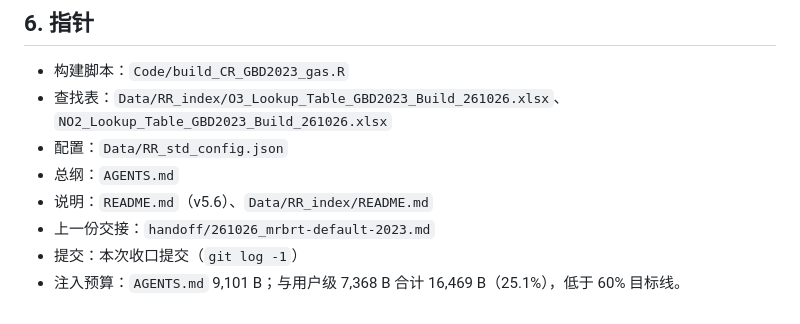
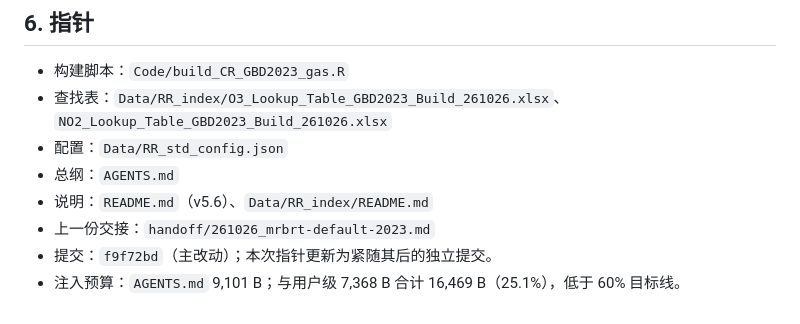
Before and after one commit to evanliu3594/PM2.5-attr-mort, a Markdown page: handoff/261026_o3-no2-gbd2023.md, the part around the change. Rendered like a GitHub page.

Commit message:
docs: record O3/NO2 lookup commit hash in handoff

```diff
--- a/handoff/261026_o3-no2-gbd2023.md
+++ b/handoff/261026_o3-no2-gbd2023.md
@@ -63,5 +63,5 @@
 - 总纲：`AGENTS.md`
 - 说明：`README.md`（v5.6）、`Data/RR_index/README.md`
 - 上一份交接：`handoff/261026_mrbrt-default-2023.md`
-- 提交：本次收口提交（`git log -1`）
+- 提交：`f9f72bd`（主改动）；本次指针更新为紧随其后的独立提交。
 - 注入预算：`AGENTS.md` 9,101 B；与用户级 7,368 B 合计 16,469 B（25.1%），低于 60% 目标线。
```
